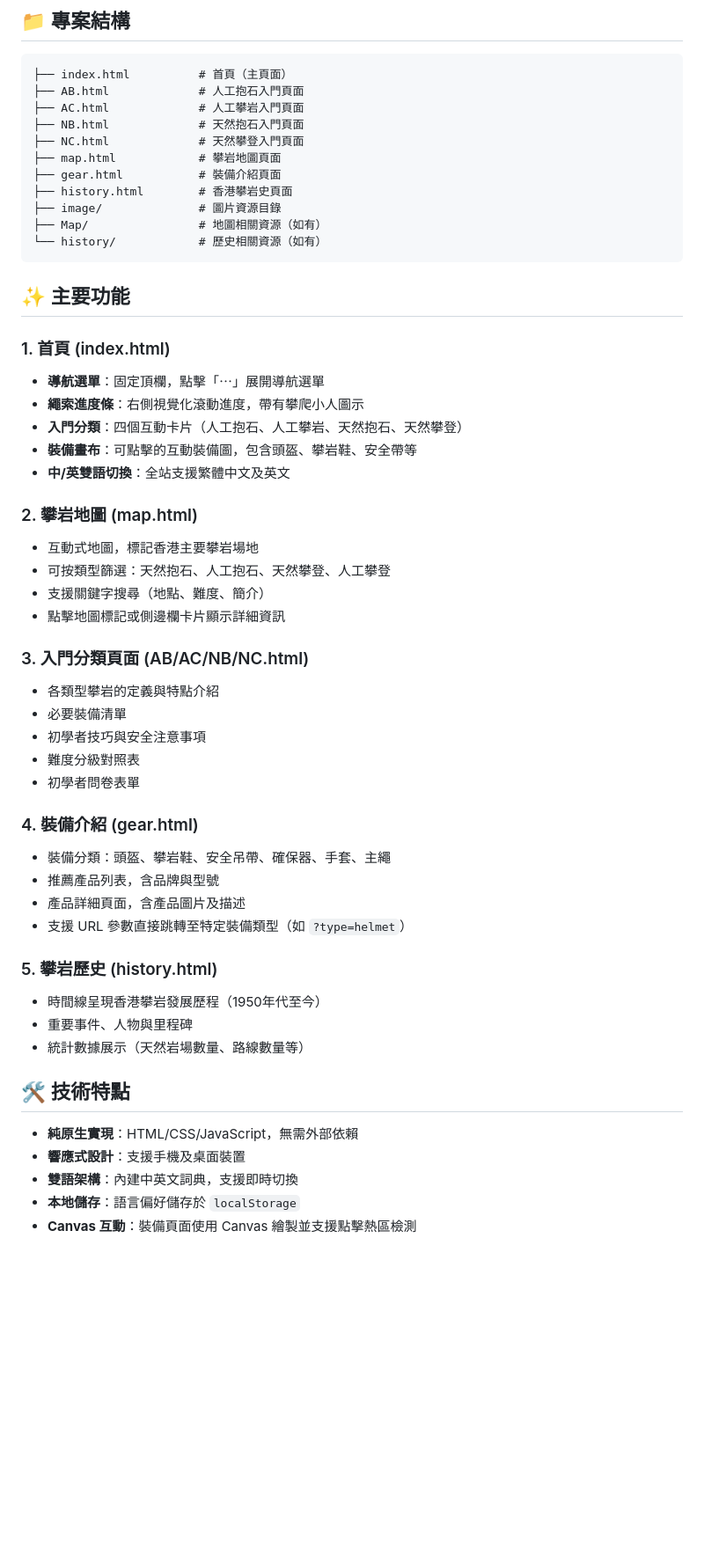
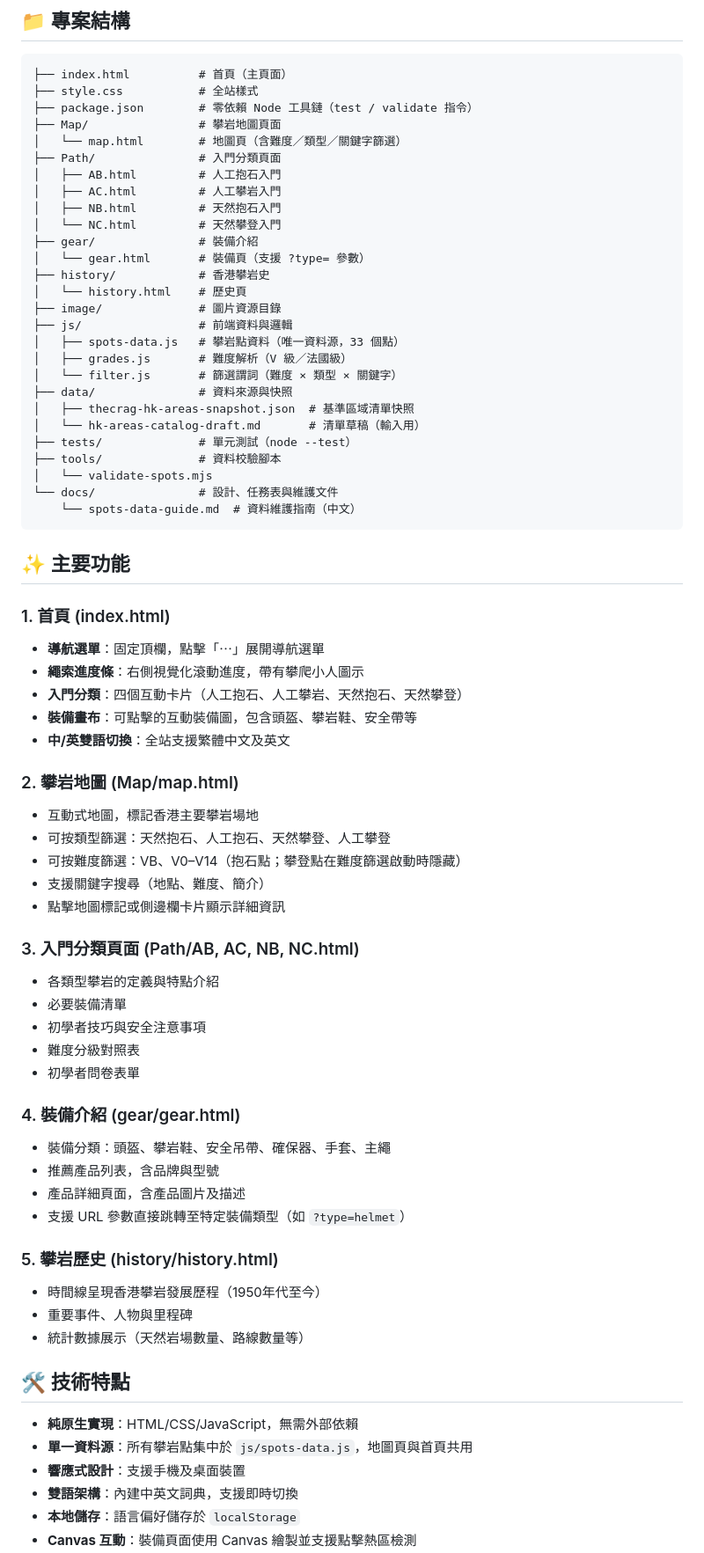
Before and after one commit to tsepokfun/Climb-HK, a Markdown page: README.md, the part around one of its changes. Shown at 88% size. Rendered like a GitHub page; blank space fills up the shorter version.

Commit message:
docs: add spots data maintenance guide and update README (crew T-06)

````diff
--- a/README.md
+++ b/README.md
@@ -6,16 +6,32 @@
 
 ```
 ├── index.html          # 首頁（主頁面）
-├── AB.html             # 人工抱石入門頁面
-├── AC.html             # 人工攀岩入門頁面
-├── NB.html             # 天然抱石入門頁面
-├── NC.html             # 天然攀登入門頁面
-├── map.html            # 攀岩地圖頁面
-├── gear.html           # 裝備介紹頁面
-├── history.html        # 香港攀岩史頁面
+├── style.css           # 全站樣式
+├── package.json        # 零依賴 Node 工具鏈（test / validate 指令）
+├── Map/                # 攀岩地圖頁面
+│   └── map.html        # 地圖頁（含難度／類型／關鍵字篩選）
+├── Path/               # 入門分類頁面
+│   ├── AB.html         # 人工抱石入門
+│   ├── AC.html         # 人工攀岩入門
+│   ├── NB.html         # 天然抱石入門
+│   └── NC.html         # 天然攀登入門
+├── gear/               # 裝備介紹
+│   └── gear.html       # 裝備頁（支援 ?type= 參數）
+├── history/            # 香港攀岩史
+│   └── history.html    # 歷史頁
 ├── image/              # 圖片資源目錄
-├── Map/                # 地圖相關資源（如有）
-└── history/            # 歷史相關資源（如有）
+├── js/                 # 前端資料與邏輯
+│   ├── spots-data.js   # 攀岩點資料（唯一資料源，33 個點）
+│   ├── grades.js       # 難度解析（V 級／法國級）
+│   └── filter.js       # 篩選謂詞（難度 × 類型 × 關鍵字）
+├── data/               # 資料來源與快照
+│   ├── thecrag-hk-areas-snapshot.json  # 基準區域清單快照
+│   └── hk-areas-catalog-draft.md       # 清單草稿（輸入用）
+├── tests/              # 單元測試（node --test）
+├── tools/              # 資料校驗腳本
+│   └── validate-spots.mjs
+└── docs/               # 設計、任務表與維護文件
+    └── spots-data-guide.md  # 資料維護指南（中文）
 ```
 
 ## ✨ 主要功能
@@ -27,26 +43,27 @@
 - **裝備畫布**：可點擊的互動裝備圖，包含頭盔、攀岩鞋、安全帶等
 - **中/英雙語切換**：全站支援繁體中文及英文
 
-### 2. 攀岩地圖 (map.html)
+### 2. 攀岩地圖 (Map/map.html)
 - 互動式地圖，標記香港主要攀岩場地
 - 可按類型篩選：天然抱石、人工抱石、天然攀登、人工攀登
+- 可按難度篩選：VB、V0–V14（抱石點；攀登點在難度篩選啟動時隱藏）
 - 支援關鍵字搜尋（地點、難度、簡介）
 - 點擊地圖標記或側邊欄卡片顯示詳細資訊
 
-### 3. 入門分類頁面 (AB/AC/NB/NC.html)
+### 3. 入門分類頁面 (Path/AB, AC, NB, NC.html)
 - 各類型攀岩的定義與特點介紹
 - 必要裝備清單
 - 初學者技巧與安全注意事項
 - 難度分級對照表
 - 初學者問卷表單
 
-### 4. 裝備介紹 (gear.html)
+### 4. 裝備介紹 (gear/gear.html)
 - 裝備分類：頭盔、攀岩鞋、安全吊帶、確保器、手套、主繩
 - 推薦產品列表，含品牌與型號
 - 產品詳細頁面，含產品圖片及描述
 - 支援 URL 參數直接跳轉至特定裝備類型（如 `?type=helmet`）
 
-### 5. 攀岩歷史 (history.html)
+### 5. 攀岩歷史 (history/history.html)
 - 時間線呈現香港攀岩發展歷程（1950年代至今）
 - 重要事件、人物與里程碑
 - 統計數據展示（天然岩場數量、路線數量等）
@@ -54,6 +71,7 @@
 ## 🛠️ 技術特點
 
 - **純原生實現**：HTML/CSS/JavaScript，無需外部依賴
+- **單一資料源**：所有攀岩點集中於 `js/spots-data.js`，地圖頁與首頁共用
 - **響應式設計**：支援手機及桌面裝置
 - **雙語架構**：內建中英文詞典，支援即時切換
 - **本地儲存**：語言偏好儲存於 `localStorage`
````
Also changed, not shown: other parts of README.md (+29 -7 lines), docs/spots-data-guide.md (added, +194 -0 lines).
